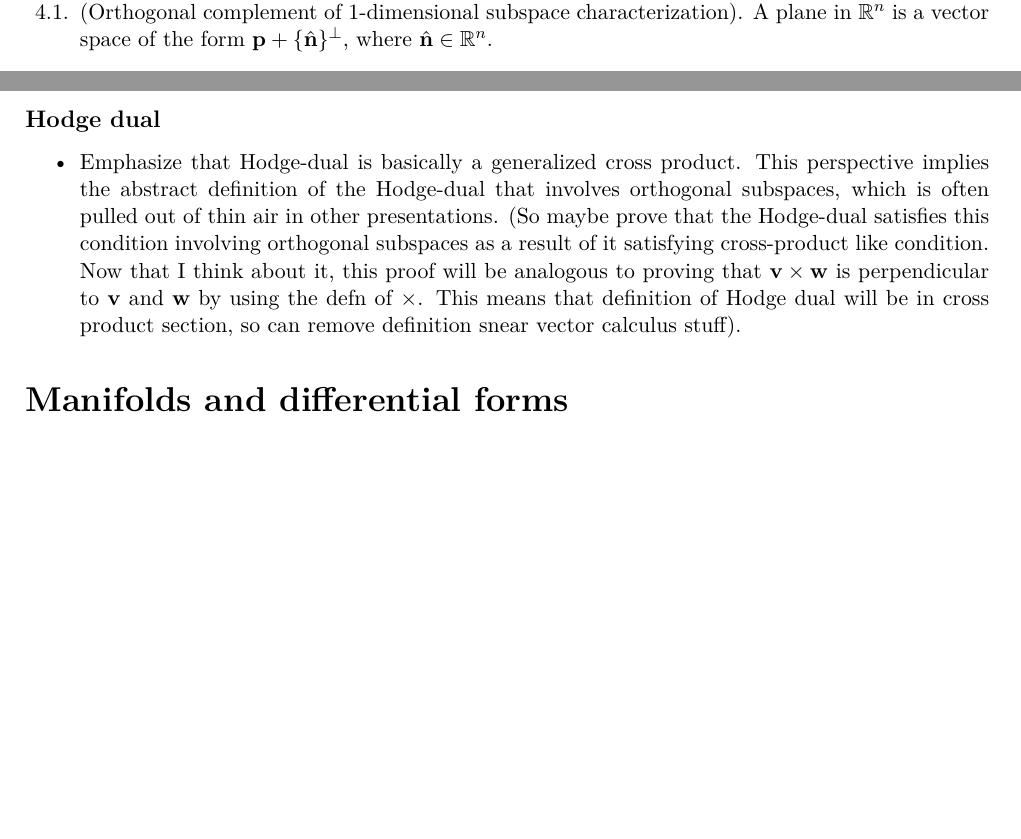
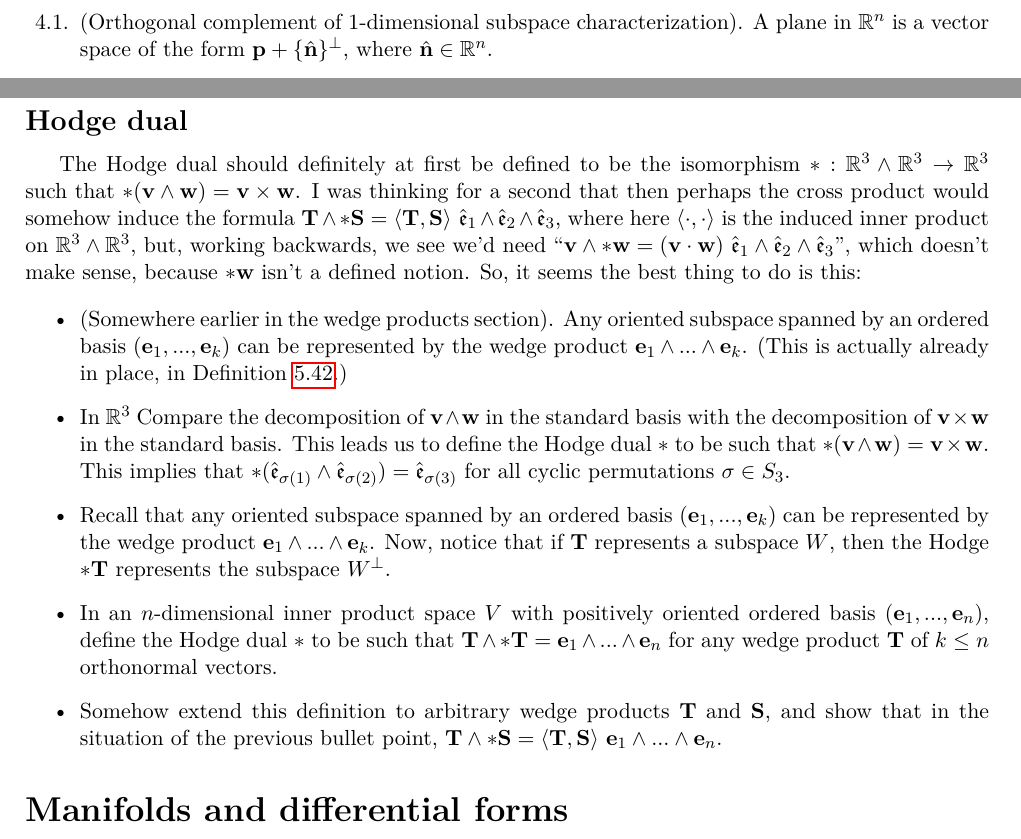
Before and after one commit to rossgk2/Tensors-and-differential-forms, a LaTeX thesis (book.tex, which reads to_do.tex): two parts of pages 10 and 12 of 227 before the commit and two parts of pages 10 and 13 of 227 after it, joined at a grey line, cut at the place of the change, the shorter picture padded with empty space. Compiled offline with pdfLaTeX.

Commit message:
Updated to do

```diff
--- a/to_do.tex
+++ b/to_do.tex
@@ -495,10 +499,16 @@ To-dos for this chapter:
     \item Do \textit{not} introduce the cross product as the vector with a magnitude equal to the area of the spanned parallelogram and direction perpendicular and positively oriented. This is very contrived. Instead, in the linear algebra chapter, after determinants and orientation, introduce the cross product as a natural object that comes out of thinking about the oriented volume of parallelepiped: $(\vv \times \ww)^\top$ is the matrix of the linear function $\uu \mapsto \det(\uu, \vv, \ww)$. That is $(\vv \times \ww) \cdot \uu = \det(\uu, \vv, \ww)$.
 \end{itemize}
 
-\subsubsection{Hodge dual}
+\subsection*{Hodge dual}
+
+The Hodge dual should definitely at first be defined to be the isomorphism $*:\R^3 \wedge \R^3 \rightarrow \R^3$ such that $*(\vv \wedge \ww) = \vv \times \ww$. I was thinking for a second that then perhaps the cross product would somehow induce the formula $\TT \wedge *\SS = \langle \TT, \SS \rangle \spc \see_1 \wedge \see_2 \wedge \see_3$, where here $\langle \cdot, \cdot \rangle$ is the induced inner product on $\R^3 \wedge \R^3$, but, working backwards, we see we'd need ``$\vv \wedge *\ww = (\vv \cdot \ww) \spc \see_1 \wedge \see_2 \wedge \see_3$'', which doesn't make sense, because $*\ww$ isn't a defined notion. So, it seems the best thing to do is this:
 
 \begin{itemize}
-    \item Emphasize that Hodge-dual is basically a generalized cross product. This perspective implies the abstract definition of the Hodge-dual that involves orthogonal subspaces, which is often pulled out of thin air in other presentations. (So maybe prove that the Hodge-dual satisfies this condition involving orthogonal subspaces as a result of it satisfying cross-product like condition. Now that I think about it, this proof will be analogous to proving that $\vv \times \ww$ is perpendicular to $\vv$ and $\ww$ by using the defn of $\times$. This means that definition of Hodge dual will be in cross product section, so can remove definition snear vector calculus stuff).
+	\item (Somewhere earlier in the wedge products section). Any oriented subspace spanned by an ordered basis $(\ee_1, ..., \ee_k)$ can be represented by the wedge product $\ee_1 \wedge ... \wedge \ee_k$. (This is actually already in place, in Definition \ref{ch::exterior_powers::defn::orientation_with_top_degree_wedges}.)
+	\item In $\R^3$ Compare the decomposition of $\vv \wedge \ww$ in the standard basis with the decomposition of $\vv \times \ww$ in the standard basis. This leads us to define the Hodge dual $*$ to be such that $*(\vv \wedge \ww) = \vv \times \ww$. This implies that $*(\see_{\sigma(1)} \wedge \see_{\sigma(2)}) = \see_{\sigma(3)}$ for all cyclic permutations $\sigma \in S_3$.
+	\item Recall that any oriented subspace spanned by an ordered basis $(\ee_1, ..., \ee_k)$ can be represented by the wedge product $\ee_1 \wedge ... \wedge \ee_k$. Now, notice that if $\TT$ represents a subspace $W$, then the Hodge $*\TT$ represents the subspace $W^\perp$.
+	\item In an $n$-dimensional inner product space $V$ with positively oriented ordered basis $(\ee_1, ..., \ee_n)$, define the Hodge dual $*$ to be such that $\TT \wedge *\TT = \ee_1 \wedge ... \wedge \ee_n$ for any wedge product $\TT$ of $k \leq n$ orthonormal vectors.
+	\item Somehow extend this definition to arbitrary wedge products $\TT$ and $\SS$, and show that in the situation of the previous bullet point, $\TT \wedge *\SS = \langle \TT, \SS \rangle \spc \ee_1 \wedge ... \wedge \ee_n$.
 \end{itemize}
 
 \section*{Manifolds and differential forms}
```
Also changed, not shown: book.pdf, to_do.tex (6 more changed lines).
